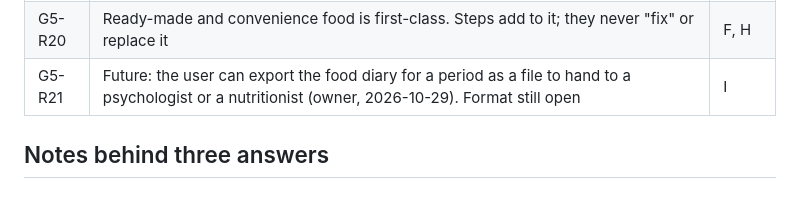
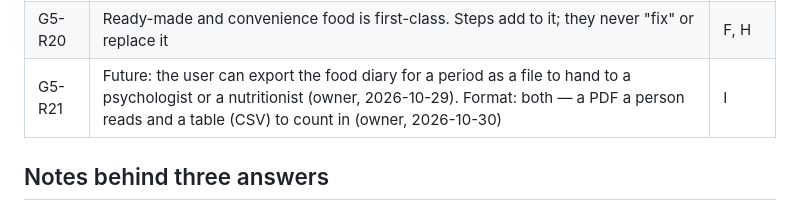
Before and after one commit to JuliiaZhuravleva/nutricore, a Markdown page: docs/stages/05-gentle-review-decisions.md, the part around the change. Rendered like a GitHub page.

```diff
--- a/docs/stages/05-gentle-review-decisions.md
+++ b/docs/stages/05-gentle-review-decisions.md
@@ -28,7 +28,7 @@ unanswered and the stated default applies.
 | G5-R18 | Up to 3–4 review agents before each release without asking; a cost line after each run | all |
 | G5-R19 | **All user-facing text is gender-neutral**: the project is open source and the bot is universal. «✅ Готово», never «✅ Сделала». Enforced by a test with a positive control | all |
 | G5-R20 | Ready-made and convenience food is first-class. Steps add to it; they never "fix" or replace it | F, H |
-| G5-R21 | Future: the user can export the food diary for a period as a file to hand to a psychologist or a nutritionist (owner, 2026-10-29). Format still open | I |
+| G5-R21 | Future: the user can export the food diary for a period as a file to hand to a psychologist or a nutritionist (owner, 2026-10-29). Format: both — a PDF a person reads and a table (CSV) to count in (owner, 2026-10-30) | I |
 
 ## Notes behind three answers
 
```
Also changed, not shown: _registry.md (+1 -0 lines), docs/stages/05-gentle-review.md (+2 -2 lines).
